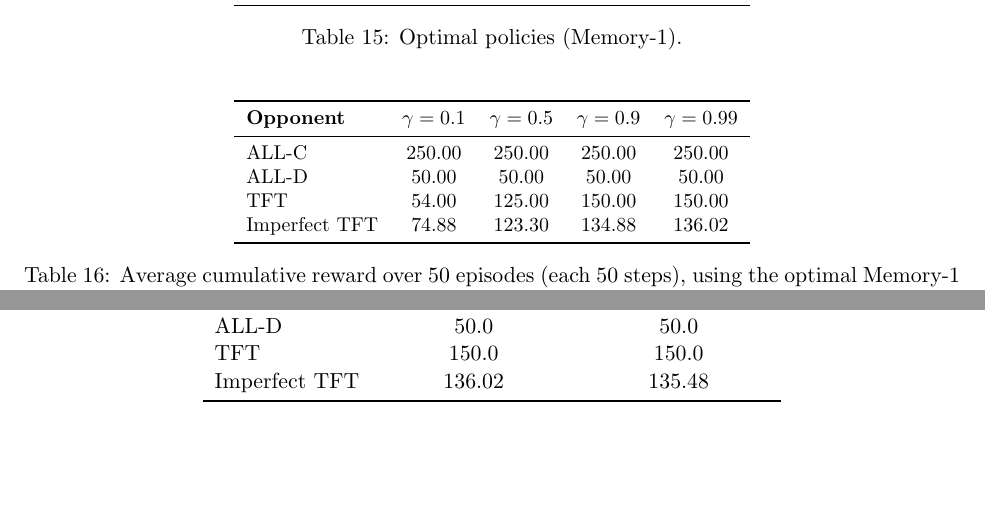
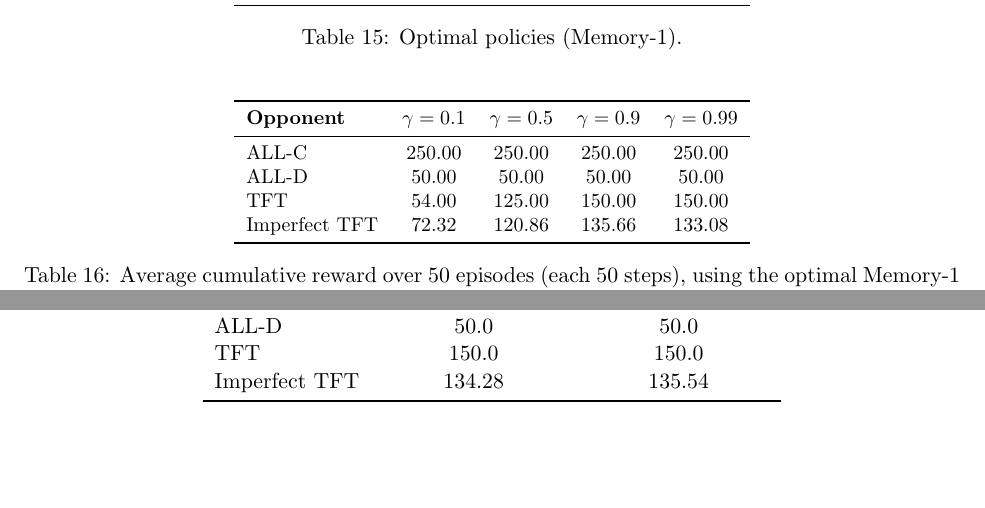
Before and after one commit to DanielKatz67/RL_Prisoners_Dilemma, a LaTeX paper (LaTex/report.tex): two parts of pages 8 and 9 of 13, joined at a grey line, cut so that both start at the same text. Compiled offline with pdfLaTeX.

Commit message:
fix: Update LaTeX report with corrected scores for Imperfect TFT and refine section titles for clarity.

```diff
--- a/LaTex/report.tex
+++ b/LaTex/report.tex
@@ -484,7 +484,7 @@ Imperfect TFT & DDDD & DDCC & CCCC & CCCC \\
 ALL-C & 250.00 & 250.00 & 250.00 & 250.00 \\
 ALL-D & 50.00 & 50.00 & 50.00 & 50.00 \\
 TFT & 54.00 & 125.00 & 150.00 & 150.00 \\
-Imperfect TFT & 74.88 & 123.30 & 134.88 & 136.02 \\
+Imperfect TFT & 72.32 & 120.86 & 135.66 & 133.08 \\
 \bottomrule
 \end{tabular}
 \caption{Average cumulative reward over 50 episodes (each 50 steps), using the optimal Memory-1 policy for each $\gamma$.}
@@ -525,7 +525,7 @@ The results:
 ALL-C & 250.0 & 250.0 \\
 ALL-D & 50.0 & 50.0 \\
 TFT & 150.0 & 150.0 \\
-Imperfect TFT & 136.02 & 135.48 \\
+Imperfect TFT & 134.28 & 135.54 \\
 \bottomrule
 \end{tabular}
 \end{center}
```
Also changed, not shown: LaTex/report.tex (4 more changed lines), 2 other files.
